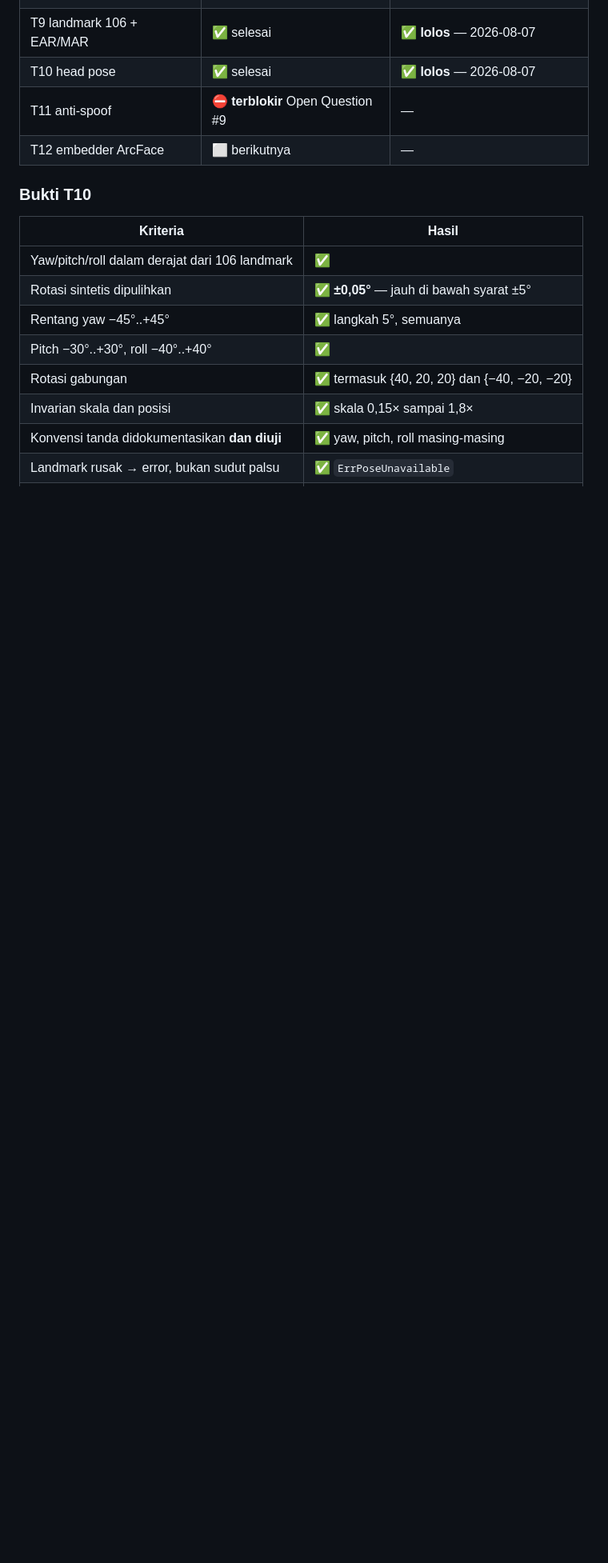
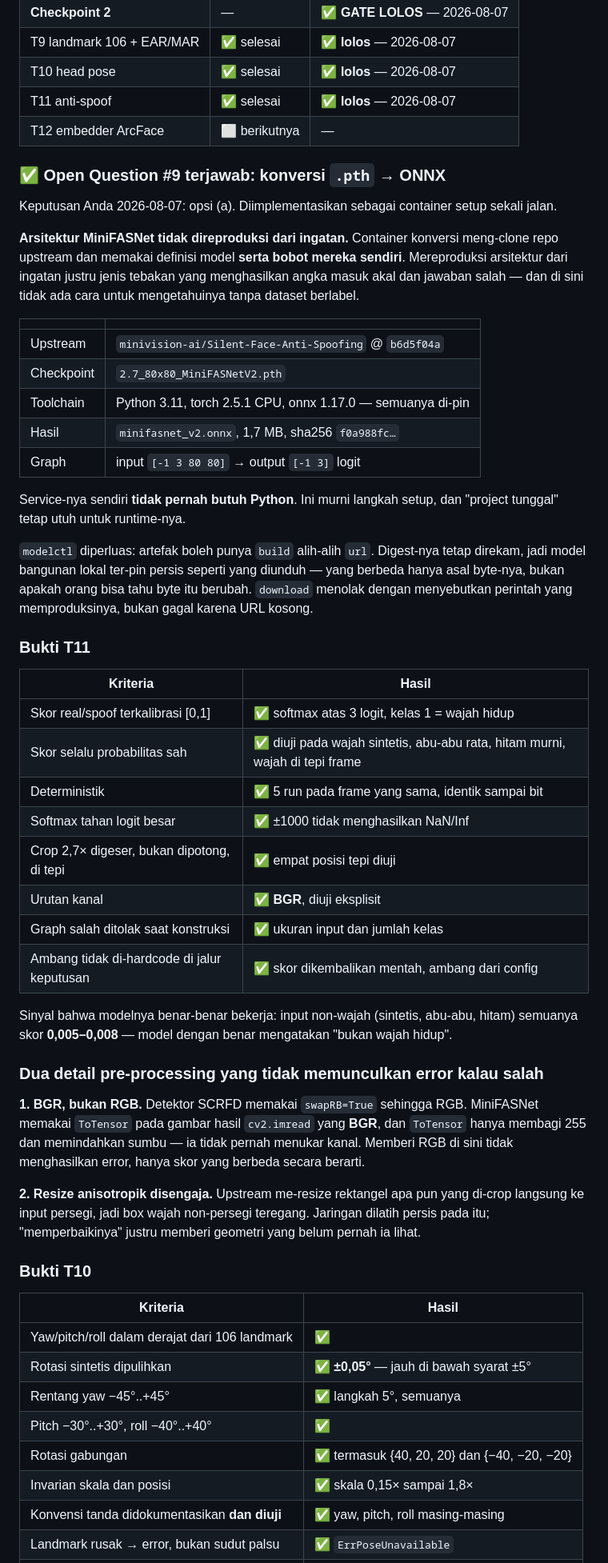
Before and after one commit to abdelrazzaq19/liveness_app, a Markdown page: tasks/todo.md, the part around the change. Shown at 80% size. GitHub-like rendering; blank space fills up the shorter version.

Commit message:
docs: tutup Open Question sembilan, catat hasil T11
Co-Authored-By: Claude Opus 5 <noreply@anthropic.com>

```diff
--- a/tasks/todo.md
+++ b/tasks/todo.md
@@ -25,8 +25,66 @@ Semua perintah dijalankan dari root project. `dev` merujuk ke service dev di `co
 | **Checkpoint 2** | — | ✅ **GATE LOLOS** — 2026-08-07 |
 | T9 landmark 106 + EAR/MAR | ✅ selesai | ✅ **lolos** — 2026-08-07 |
 | T10 head pose | ✅ selesai | ✅ **lolos** — 2026-08-07 |
-| T11 anti-spoof | ⛔ **terblokir** Open Question #9 | — |
+| T11 anti-spoof | ✅ selesai | ✅ **lolos** — 2026-08-07 |
 | T12 embedder ArcFace | ⬜ berikutnya | — |
+
+### ✅ Open Question #9 terjawab: konversi `.pth` → ONNX
+
+Keputusan Anda 2026-08-07: opsi (a). Diimplementasikan sebagai container setup
+sekali jalan.
+
+**Arsitektur MiniFASNet tidak direproduksi dari ingatan.** Container konversi
+meng-clone repo upstream dan memakai definisi model **serta bobot mereka
+sendiri**. Mereproduksi arsitektur dari ingatan justru jenis tebakan yang
+menghasilkan angka masuk akal dan jawaban salah — dan di sini tidak ada cara
+untuk mengetahuinya tanpa dataset berlabel.
+
+| | |
+|---|---|
+| Upstream | `minivision-ai/Silent-Face-Anti-Spoofing` @ `b6d5f04a` |
+| Checkpoint | `2.7_80x80_MiniFASNetV2.pth` |
+| Toolchain | Python 3.11, torch 2.5.1 CPU, onnx 1.17.0 — semuanya di-pin |
+| Hasil | `minifasnet_v2.onnx`, 1,7 MB, sha256 `f0a988fc…` |
+| Graph | input `[-1 3 80 80]` → output `[-1 3]` logit |
+
+Service-nya sendiri **tidak pernah butuh Python**. Ini murni langkah setup, dan
+"project tunggal" tetap utuh untuk runtime-nya.
+
+`modelctl` diperluas: artefak boleh punya `build` alih-alih `url`. Digest-nya
+tetap direkam, jadi model bangunan lokal ter-pin persis seperti yang diunduh —
+yang berbeda hanya asal byte-nya, bukan apakah orang bisa tahu byte itu berubah.
+`download` menolak dengan menyebutkan perintah yang memproduksinya, bukan gagal
+karena URL kosong.
+
+### Bukti T11
+
+| Kriteria | Hasil |
+|---|---|
+| Skor real/spoof terkalibrasi [0,1] | ✅ softmax atas 3 logit, kelas 1 = wajah hidup |
+| Skor selalu probabilitas sah | ✅ diuji pada wajah sintetis, abu-abu rata, hitam murni, wajah di tepi frame |
+| Deterministik | ✅ 5 run pada frame yang sama, identik sampai bit |
+| Softmax tahan logit besar | ✅ ±1000 tidak menghasilkan NaN/Inf |
+| Crop 2,7× digeser, bukan dipotong, di tepi | ✅ empat posisi tepi diuji |
+| Urutan kanal | ✅ **BGR**, diuji eksplisit |
+| Graph salah ditolak saat konstruksi | ✅ ukuran input dan jumlah kelas |
+| Ambang tidak di-hardcode di jalur keputusan | ✅ skor dikembalikan mentah, ambang dari config |
+
+Sinyal bahwa modelnya benar-benar bekerja: input non-wajah (sintetis, abu-abu,
+hitam) semuanya skor **0,005–0,008** — model dengan benar mengatakan "bukan
+wajah hidup".
+
+### Dua detail pre-processing yang tidak memunculkan error kalau salah
+
+**1. BGR, bukan RGB.** Detektor SCRFD memakai `swapRB=True` sehingga RGB.
+MiniFASNet memakai `ToTensor` pada gambar hasil `cv2.imread` yang **BGR**, dan
+`ToTensor` hanya membagi 255 dan memindahkan sumbu — ia tidak pernah menukar
+kanal. Memberi RGB di sini tidak menghasilkan error, hanya skor yang berbeda
+secara berarti.
+
+**2. Resize anisotropik disengaja.** Upstream me-resize rektangel apa pun yang
+di-crop langsung ke input persegi, jadi box wajah non-persegi teregang. Jaringan
+dilatih persis pada itu; "memperbaikinya" justru memberi geometri yang belum
+pernah ia lihat.
 
 ### Bukti T10
 
```
Also changed, not shown: SPEC.md (+5 -11 lines).
